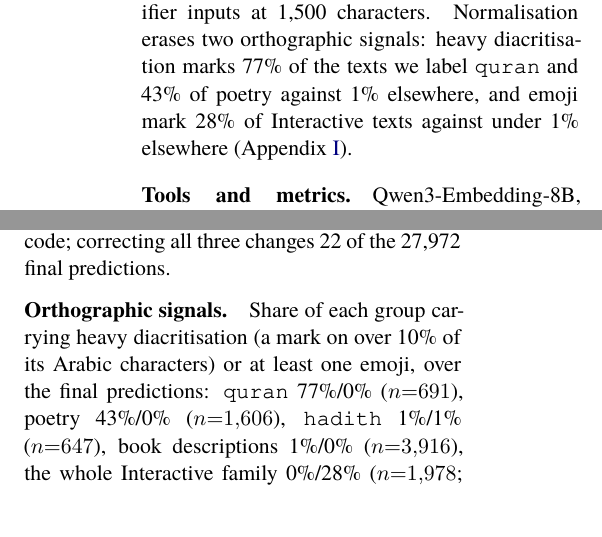
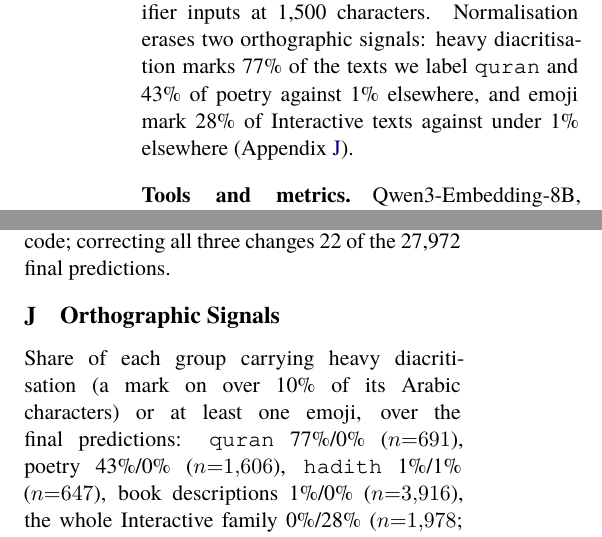
Before and after one commit to Hassn11q/thakaa-aragenre-2026, a LaTeX paper (paper/aragenre_thaka.tex): two parts of the columns of pages 4 and 12 of 12, joined at a grey line, cut so that both start at the same text. Compiled offline with XeLaTeX; a missing font is replaced by an installed copy or a similar font.

Commit message:
docs: give the orthographic signals their own appendix

```diff
--- a/paper/aragenre_thaka.tex
+++ b/paper/aragenre_thaka.tex
@@ -282,7 +282,7 @@ driver wanted, 24-seater, for a company in Dubai, Jebel Ali''); our submitted sy
 \paragraph{Preprocessing.} We apply no text normalisation; retriever inputs are capped at 512
 tokens and verifier inputs at 1{,}500 characters. Normalisation erases two orthographic signals: heavy diacritisation marks 77\% of the texts we label
 \texttt{quran} and 43\% of poetry against 1\% elsewhere, and emoji mark 28\% of Interactive texts
-against under 1\% elsewhere (Appendix~\ref{app:subs}).
+against under 1\% elsewhere (Appendix~\ref{app:ortho}).
 \paragraph{Tools and metrics.} Qwen3-Embedding-8B, vLLM for the local judge, vendor SDKs for the
 verifiers; we report Macro F1, Weighted F1 and Accuracy at both tiers (Appendix~\ref{app:hparams}).
 \paragraph{Cost.} The correction makes 36{,}013 calls, about US\$50; the base needs no paid API
@@ -802,7 +802,9 @@ match, and one character class contains a literal \texttt{|}. They ran as writte
 submission was produced, so we keep them verbatim and document them in the code; correcting all
 three changes 22 of the 27{,}972 final predictions.
 
-\paragraph{Orthographic signals.} Share of each group carrying heavy diacritisation (a mark on
+\section{Orthographic Signals}
+\label{app:ortho}
+Share of each group carrying heavy diacritisation (a mark on
 over 10\% of its Arabic characters) or at least one emoji, over the final predictions:
 \texttt{quran} 77\%/0\% ($n{=}691$), poetry 43\%/0\% ($n{=}1{,}606$), \texttt{hadith} 1\%/1\%
 ($n{=}647$), book descriptions 1\%/0\% ($n{=}3{,}916$), the whole Interactive family 0\%/28\%
```
Also changed, not shown: paper/aragenre_thaka.pdf.
